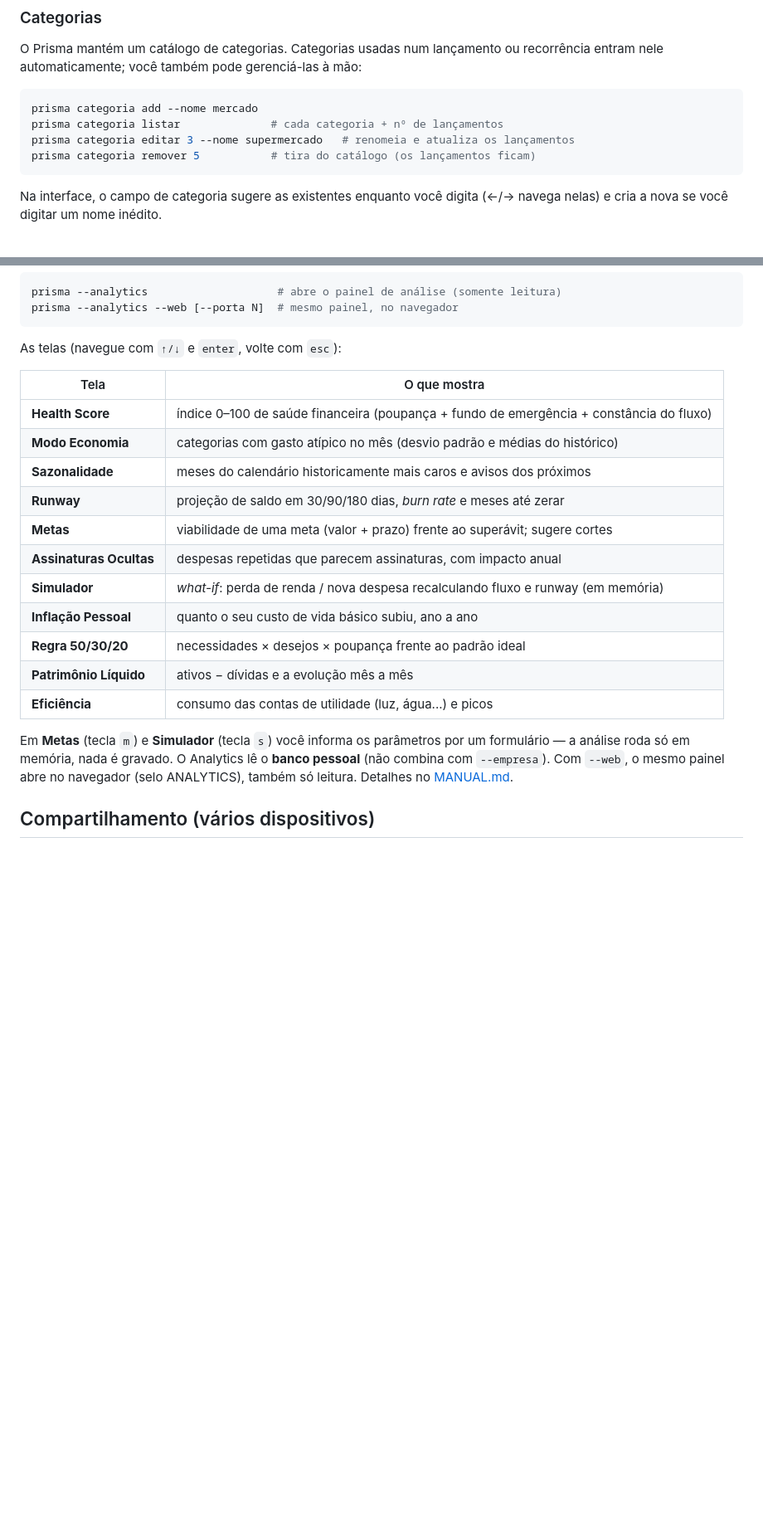
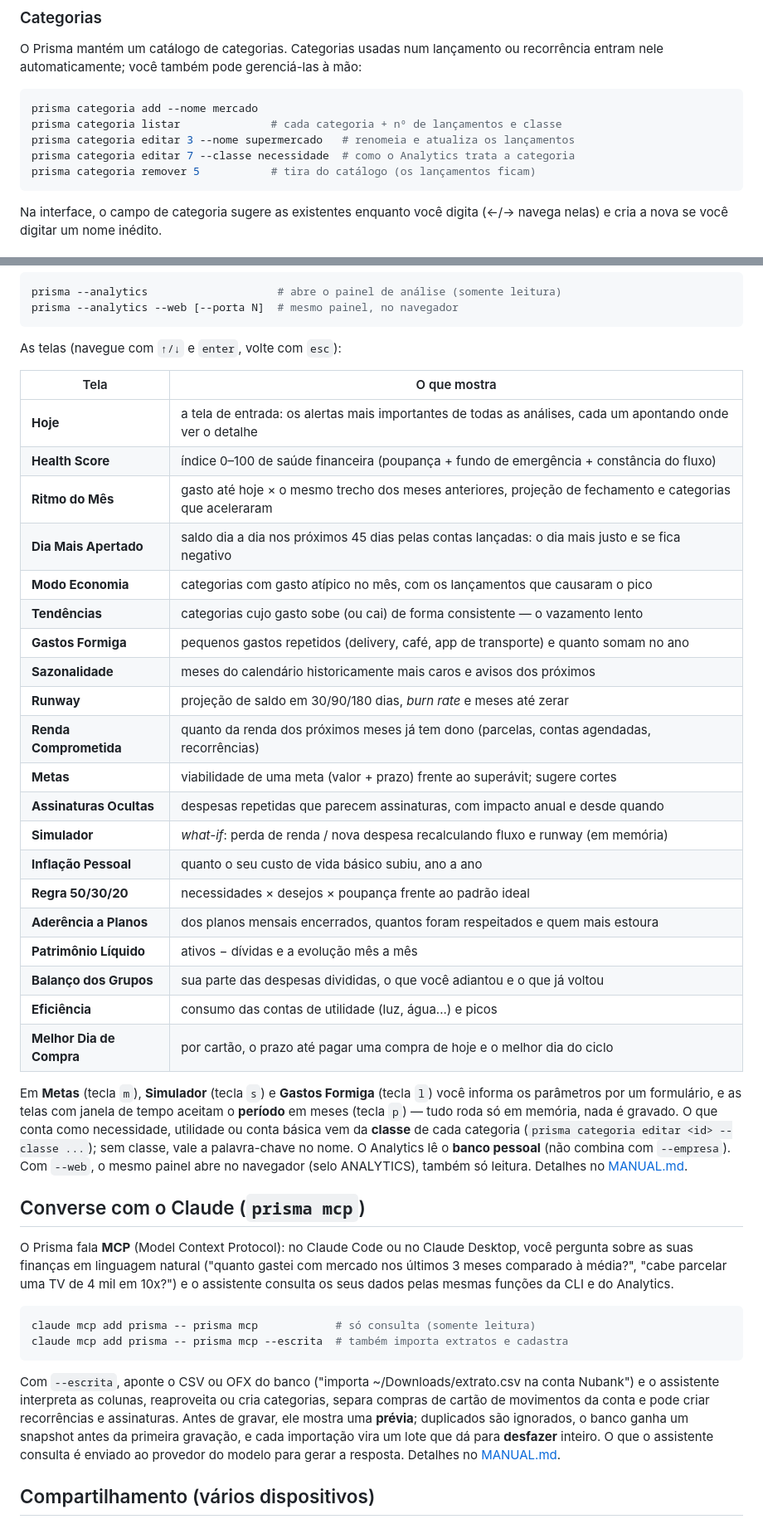
Before and after one commit to jpbarbosa44/Prisma, a Markdown page: README.md, 2 parts joined by grey strips. Shown at 83% size. Drawn GitHub-style; blank space fills up the shorter version.

Commit message:
Release 1.3.0
CHANGELOG fecha a 1.3.0 (MCP com consulta e importação de extratos,
quatro análises novas no Analytics, classe das categorias, período
ajustável, Go 1.26.9) e o README passa a listar todas as telas do
Analytics e o prisma mcp.

Co-Authored-By: Claude Opus 5.5 <noreply@anthropic.com>

````diff
--- a/README.md
+++ b/README.md
@@ -180,8 +180,9 @@ O Prisma mantém um catálogo de categorias. Categorias usadas num lançamento o
 
 ```sh
 prisma categoria add --nome mercado
-prisma categoria listar              # cada categoria + nº de lançamentos
+prisma categoria listar              # cada categoria + nº de lançamentos e classe
 prisma categoria editar 3 --nome supermercado   # renomeia e atualiza os lançamentos
+prisma categoria editar 7 --classe necessidade  # como o Analytics trata a categoria
 prisma categoria remover 5           # tira do catálogo (os lançamentos ficam)
 ```
 
@@ -327,19 +328,39 @@ As telas (navegue com `↑/↓` e `enter`, volte com `esc`):
 
 | Tela | O que mostra |
 |---|---|
+| **Hoje** | a tela de entrada: os alertas mais importantes de todas as análises, cada um apontando onde ver o detalhe |
 | **Health Score** | índice 0–100 de saúde financeira (poupança + fundo de emergência + constância do fluxo) |
-| **Modo Economia** | categorias com gasto atípico no mês (desvio padrão e médias do histórico) |
+| **Ritmo do Mês** | gasto até hoje × o mesmo trecho dos meses anteriores, projeção de fechamento e categorias que aceleraram |
+| **Dia Mais Apertado** | saldo dia a dia nos próximos 45 dias pelas contas lançadas: o dia mais justo e se fica negativo |
+| **Modo Economia** | categorias com gasto atípico no mês, com os lançamentos que causaram o pico |
+| **Tendências** | categorias cujo gasto sobe (ou cai) de forma consistente — o vazamento lento |
+| **Gastos Formiga** | pequenos gastos repetidos (delivery, café, app de transporte) e quanto somam no ano |
 | **Sazonalidade** | meses do calendário historicamente mais caros e avisos dos próximos |
 | **Runway** | projeção de saldo em 30/90/180 dias, *burn rate* e meses até zerar |
+| **Renda Comprometida** | quanto da renda dos próximos meses já tem dono (parcelas, contas agendadas, recorrências) |
 | **Metas** | viabilidade de uma meta (valor + prazo) frente ao superávit; sugere cortes |
-| **Assinaturas Ocultas** | despesas repetidas que parecem assinaturas, com impacto anual |
+| **Assinaturas Ocultas** | despesas repetidas que parecem assinaturas, com impacto anual e desde quando |
 | **Simulador** | *what-if*: perda de renda / nova despesa recalculando fluxo e runway (em memória) |
 | **Inflação Pessoal** | quanto o seu custo de vida básico subiu, ano a ano |
 | **Regra 50/30/20** | necessidades × desejos × poupança frente ao padrão ideal |
+| **Aderência a Planos** | dos planos mensais encerrados, quantos foram respeitados e quem mais estoura |
 | **Patrimônio Líquido** | ativos − dívidas e a evolução mês a mês |
+| **Balanço dos Grupos** | sua parte das despesas divididas, o que você adiantou e o que já voltou |
 | **Eficiência** | consumo das contas de utilidade (luz, água...) e picos |
+| **Melhor Dia de Compra** | por cartão, o prazo até pagar uma compra de hoje e o melhor dia do ciclo |
 
-Em **Metas** (tecla `m`) e **Simulador** (tecla `s`) você informa os parâmetros por um formulário — a análise roda só em memória, nada é gravado. O Analytics lê o **banco pessoal** (não combina com `--empresa`). Com `--web`, o mesmo painel abre no navegador (selo ANALYTICS), também só leitura. Detalhes no [MANUAL.md](MANUAL.md#analytics-prisma---analytics).
+Em **Metas** (tecla `m`), **Simulador** (tecla `s`) e **Gastos Formiga** (tecla `l`) você informa os parâmetros por um formulário, e as telas com janela de tempo aceitam o **período** em meses (tecla `p`) — tudo roda só em memória, nada é gravado. O que conta como necessidade, utilidade ou conta básica vem da **classe** de cada categoria (`prisma categoria editar <id> --classe ...`); sem classe, vale a palavra-chave no nome. O Analytics lê o **banco pessoal** (não combina com `--empresa`). Com `--web`, o mesmo painel abre no navegador (selo ANALYTICS), também só leitura. Detalhes no [MANUAL.md](MANUAL.md#analytics-prisma---analytics).
+
+## Converse com o Claude (`prisma mcp`)
+
+O Prisma fala **MCP** (Model Context Protocol): no Claude Code ou no Claude Desktop, você pergunta sobre as suas finanças em linguagem natural ("quanto gastei com mercado nos últimos 3 meses comparado à média?", "cabe parcelar uma TV de 4 mil em 10x?") e o assistente consulta os seus dados pelas mesmas funções da CLI e do Analytics.
+
+```sh
+claude mcp add prisma -- prisma mcp            # só consulta (somente leitura)
+claude mcp add prisma -- prisma mcp --escrita  # também importa extratos e cadastra
+```
+
+Com `--escrita`, aponte o CSV ou OFX do banco ("importa ~/Downloads/extrato.csv na conta Nubank") e o assistente interpreta as colunas, reaproveita ou cria categorias, separa compras de cartão de movimentos da conta e pode criar recorrências e assinaturas. Antes de gravar, ele mostra uma **prévia**; duplicados são ignorados, o banco ganha um snapshot antes da primeira gravação, e cada importação vira um lote que dá para **desfazer** inteiro. O que o assistente consulta é enviado ao provedor do modelo para gerar a resposta. Detalhes no [MANUAL.md](MANUAL.md#conversar-com-o-claude-prisma-mcp).
 
 ## Compartilhamento (vários dispositivos)
 
````
Also changed, not shown: CHANGELOG.md (+16 -7 lines).
